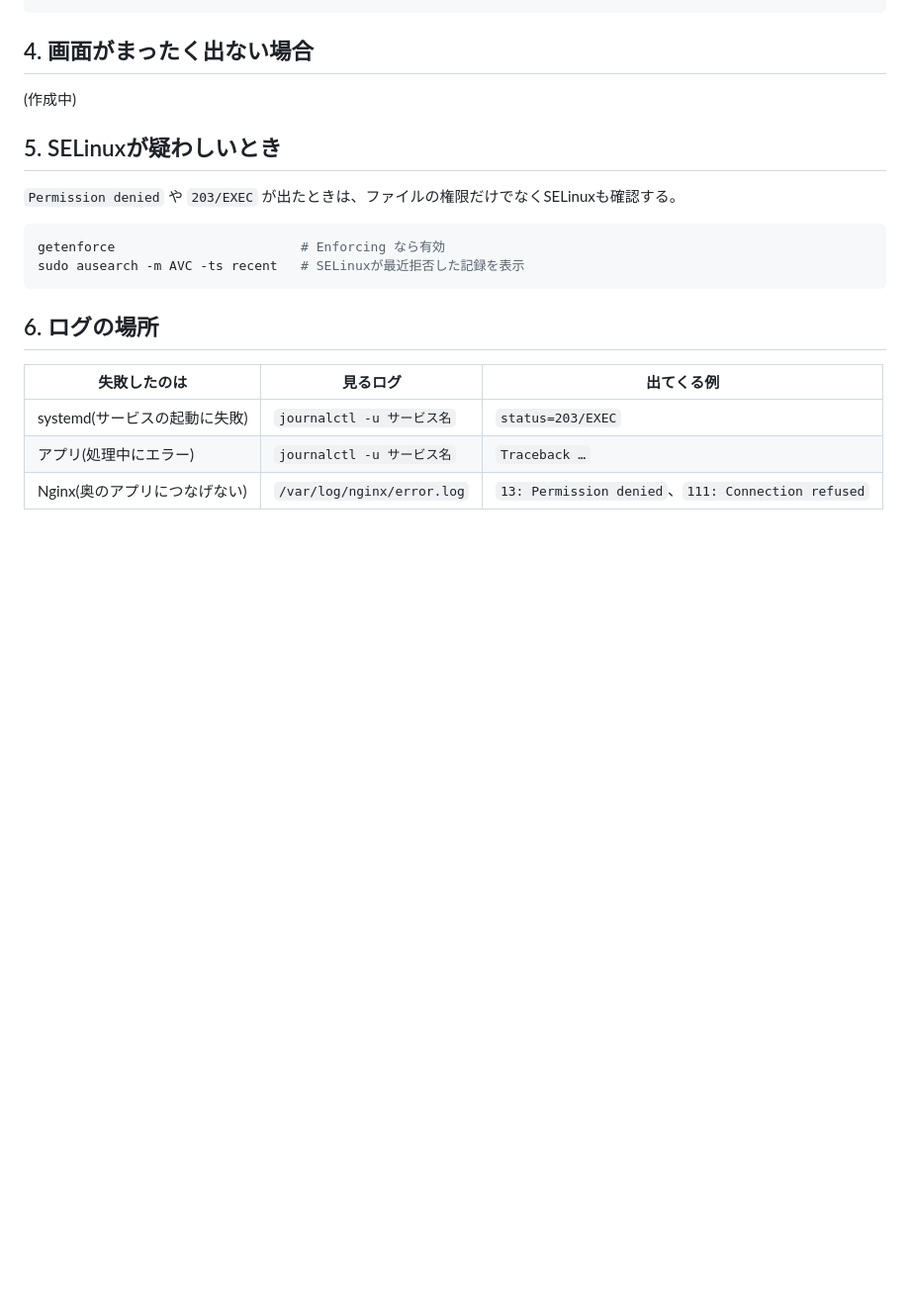
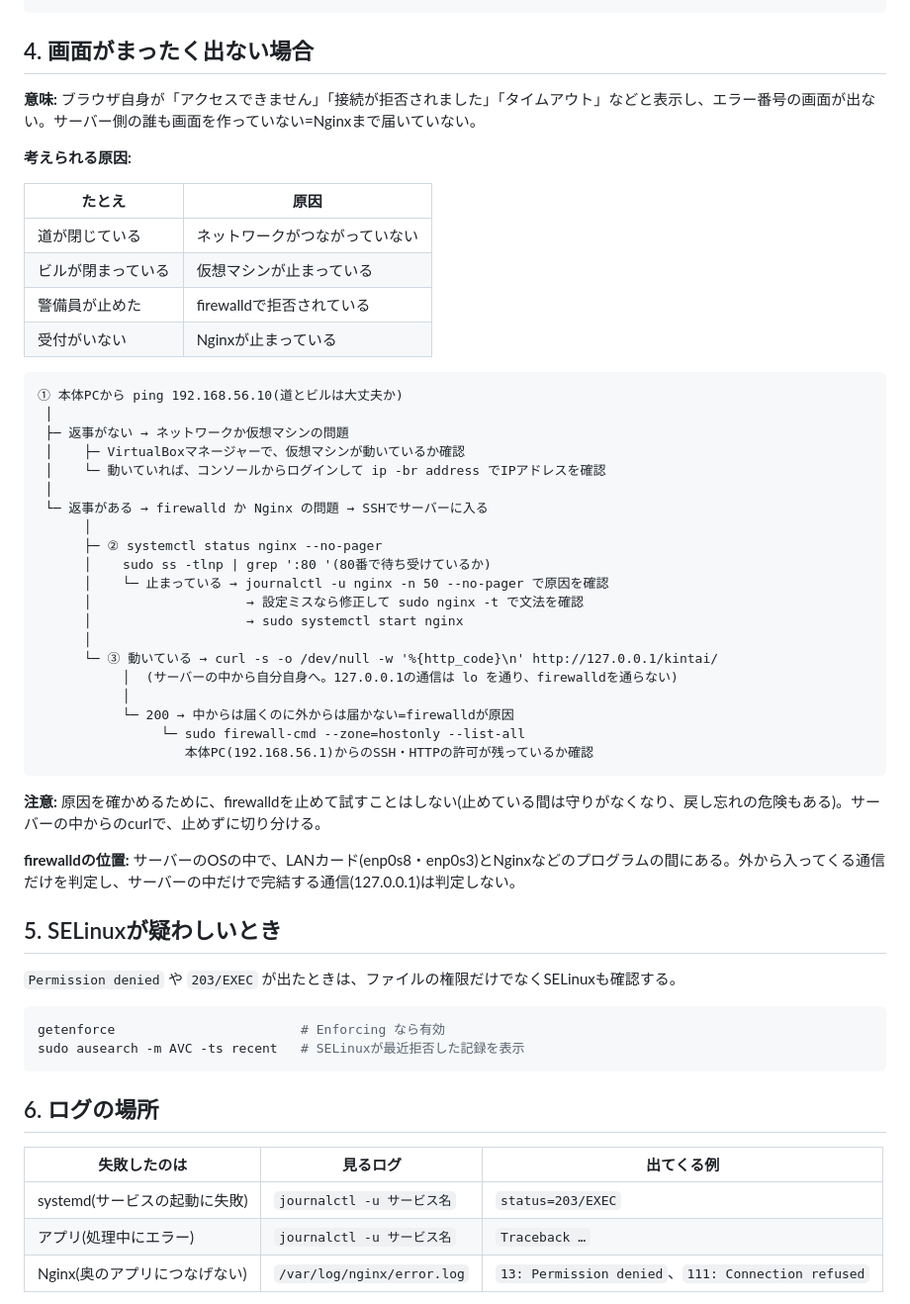
Before and after one commit to yasuzaki-ibuki/linux-server-portfolio, a Markdown page: runbook/01-web-error.md, the part around the change. Shown at 99% size. GitHub-like rendering; blank space fills up the shorter version.

Commit message:
Runbook 01:画面がまったく出ない場合の切り分けを追記

````diff
--- a/runbook/01-web-error.md
+++ b/runbook/01-web-error.md
@@ -68,7 +68,43 @@
 
 ## 4. 画面がまったく出ない場合
 
-(作成中)
+**意味:** ブラウザ自身が「アクセスできません」「接続が拒否されました」「タイムアウト」などと表示し、エラー番号の画面が出ない。サーバー側の誰も画面を作っていない=Nginxまで届いていない。
+
+**考えられる原因:**
+
+| たとえ | 原因 |
+|---|---|
+| 道が閉じている | ネットワークがつながっていない |
+| ビルが閉まっている | 仮想マシンが止まっている |
+| 警備員が止めた | firewalldで拒否されている |
+| 受付がいない | Nginxが止まっている |
+
+```
+① 本体PCから ping 192.168.56.10(道とビルは大丈夫か)
+ │
+ ├─ 返事がない → ネットワークか仮想マシンの問題
+ │    ├─ VirtualBoxマネージャーで、仮想マシンが動いているか確認
+ │    └─ 動いていれば、コンソールからログインして ip -br address でIPアドレスを確認
+ │
+ └─ 返事がある → firewalld か Nginx の問題 → SSHでサーバーに入る
+      │
+      ├─ ② systemctl status nginx --no-pager
+      │    sudo ss -tlnp | grep ':80 '(80番で待ち受けているか)
+      │    └─ 止まっている → journalctl -u nginx -n 50 --no-pager で原因を確認
+      │                    → 設定ミスなら修正して sudo nginx -t で文法を確認
+      │                    → sudo systemctl start nginx
+      │
+      └─ ③ 動いている → curl -s -o /dev/null -w '%{http_code}\n' http://127.0.0.1/kintai/
+           │  (サーバーの中から自分自身へ。127.0.0.1の通信は lo を通り、firewalldを通らない)
+           │
+           └─ 200 → 中からは届くのに外からは届かない=firewalldが原因
+                └─ sudo firewall-cmd --zone=hostonly --list-all
+                   本体PC(192.168.56.1)からのSSH・HTTPの許可が残っているか確認
+```
+
+**注意:** 原因を確かめるために、firewalldを止めて試すことはしない(止めている間は守りがなくなり、戻し忘れの危険もある)。サーバーの中からのcurlで、止めずに切り分ける。
+
+**firewalldの位置:** サーバーのOSの中で、LANカード(enp0s8・enp0s3)とNginxなどのプログラムの間にある。外から入ってくる通信だけを判定し、サーバーの中だけで完結する通信(127.0.0.1)は判定しない。
 
 ## 5. SELinuxが疑わしいとき
 
````
